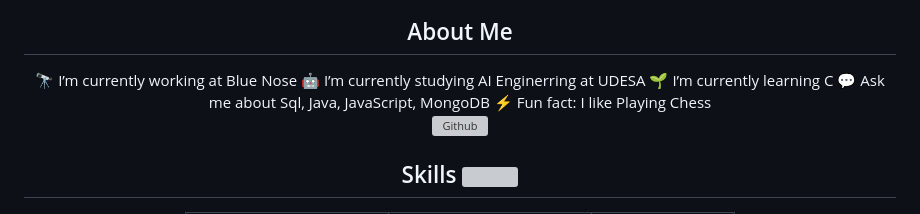
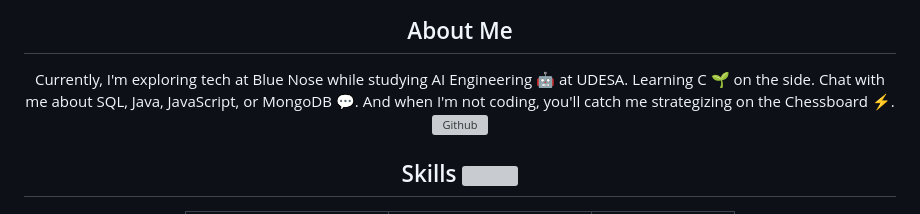
Before and after one commit to BrunoDC-dev/BrunoDC-dev, a Markdown page: README.md, the part around the change. Drawn GitHub-style; grey boxes are pictures that could not be loaded.

```diff
--- a/README.md
+++ b/README.md
@@ -10,11 +10,7 @@ style="max-width:700px">
 
 <div style="width:100%; display:flex ; align-items:center ; justify-content:space-around; max-width:700px">
 <div style="width:45%; font-size:14px; text-align:left">
-  🔭 I’m currently working at Blue Nose
-   🤖 I’m currently studying AI Enginerring at UDESA
-  🌱 I’m currently learning C
-  💬 Ask me about Sql, Java, JavaScript, MongoDB
-  ⚡ Fun fact: I like Playing Chess
+Currently, I'm exploring tech at Blue Nose while studying AI Engineering 🤖 at UDESA. Learning C 🌱 on the side. Chat with me about SQL, Java, JavaScript, or MongoDB 💬. And when I'm not coding, you'll catch me strategizing on the Chessboard ⚡.
 </div>
 <img width="45%" alt="Github" src="./images/animation_500_kxa883sd.gif" />
 </div>
```
